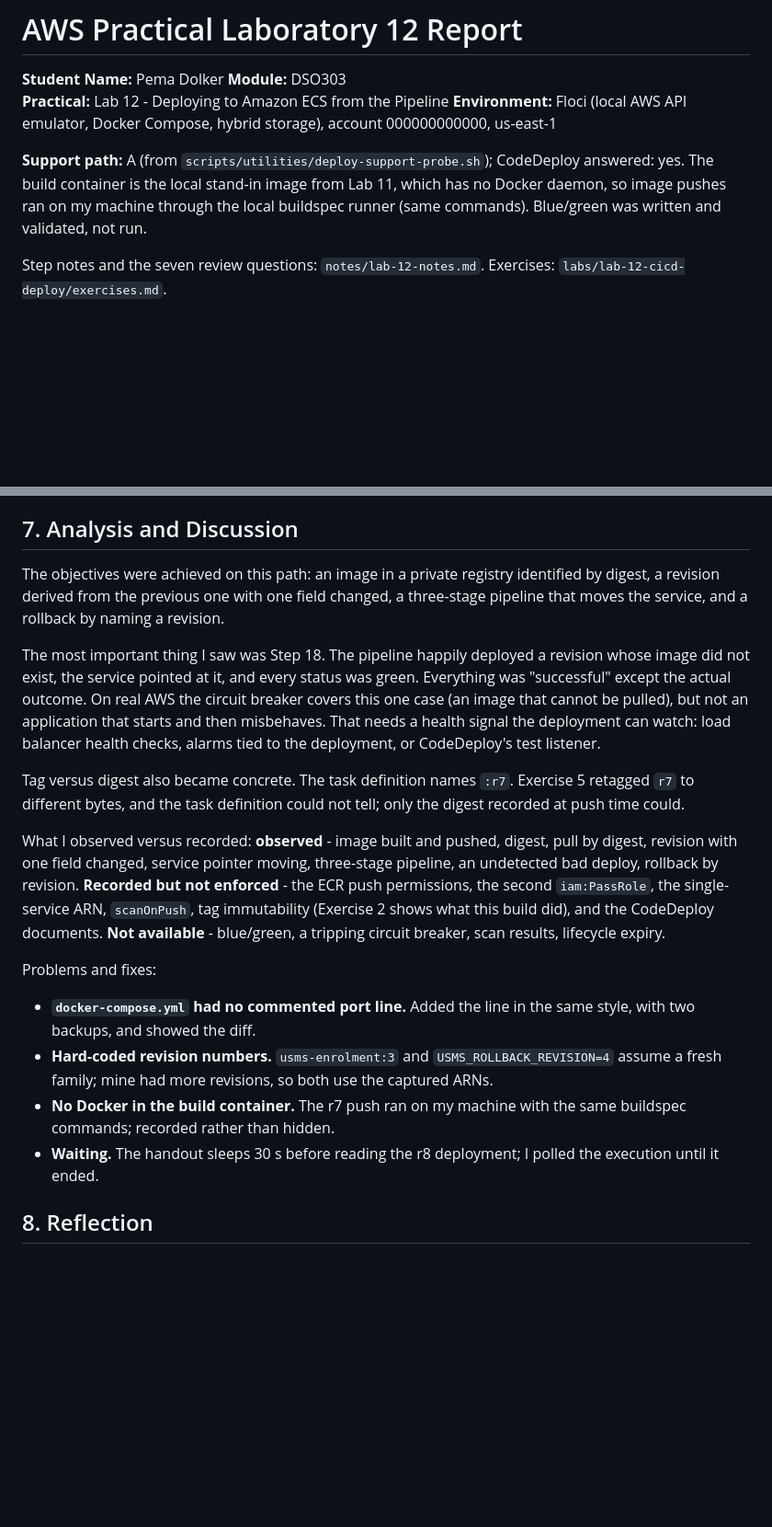
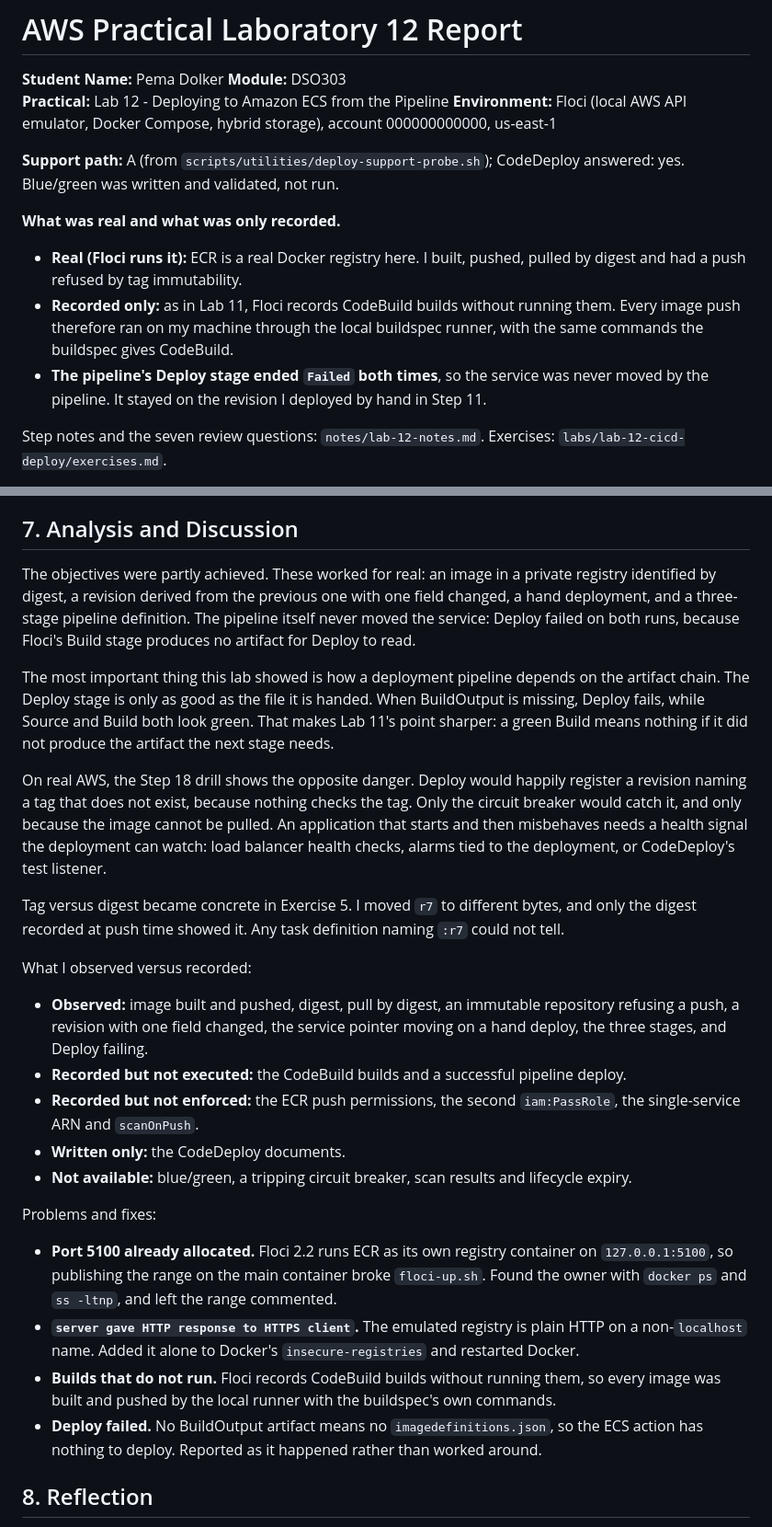
Before and after one commit to pemadolker/DSO303, a Markdown page: labs/lab-12-cicd-deploy/report.md, 2 parts joined by grey strips. Shown at 92% size. GitHub-like rendering; blank space fills up the shorter version.

Commit message:
Lab 12: report, exercises and notes

```diff
--- a/labs/lab-12-cicd-deploy/report.md
+++ b/labs/lab-12-cicd-deploy/report.md
@@ -5,7 +5,12 @@
 **Practical:** Lab 12 - Deploying to Amazon ECS from the Pipeline
 **Environment:** Floci (local AWS API emulator, Docker Compose, hybrid storage), account 000000000000, us-east-1
 
-**Support path:** A (from `scripts/utilities/deploy-support-probe.sh`); CodeDeploy answered: yes. The build container is the local stand-in image from Lab 11, which has no Docker daemon, so image pushes ran on my machine through the local buildspec runner (same commands). Blue/green was written and validated, not run.
+**Support path:** A (from `scripts/utilities/deploy-support-probe.sh`); CodeDeploy answered: yes. Blue/green was written and validated, not run.
+
+**What was real and what was only recorded.**
+- **Real (Floci runs it):** ECR is a real Docker registry here. I built, pushed, pulled by digest and had a push refused by tag immutability.
+- **Recorded only:** as in Lab 11, Floci records CodeBuild builds without running them. Every image push therefore ran on my machine through the local buildspec runner, with the same commands the buildspec gives CodeBuild.
+- **The pipeline's Deploy stage ended `Failed` both times**, so the service was never moved by the pipeline. It stayed on the revision I deployed by hand in Step 11.
 
 Step notes and the seven review questions: `notes/lab-12-notes.md`. Exercises: `labs/lab-12-cicd-deploy/exercises.md`.
 
@@ -148,20 +165,27 @@ Floci has no console; the `describe-images`, `describe-services` and `get-pipeli
 
 ## 7. Analysis and Discussion
 
-The objectives were achieved on this path: an image in a private registry identified by digest, a revision derived from the previous one with one field changed, a three-stage pipeline that moves the service, and a rollback by naming a revision.
+The objectives were partly achieved. These worked for real: an image in a private registry identified by digest, a revision derived from the previous one with one field changed, a hand deployment, and a three-stage pipeline definition. The pipeline itself never moved the service: Deploy failed on both runs, because Floci's Build stage produces no artifact for Deploy to read.
 
-The most important thing I saw was Step 18. The pipeline happily deployed a revision whose image did not exist, the service pointed at it, and every status was green. Everything was "successful" except the actual outcome. On real AWS the circuit breaker covers this one case (an image that cannot be pulled), but not an application that starts and then misbehaves. That needs a health signal the deployment can watch: load balancer health checks, alarms tied to the deployment, or CodeDeploy's test listener.
+The most important thing this lab showed is how a deployment pipeline depends on the artifact chain. The Deploy stage is only as good as the file it is handed. When BuildOutput is missing, Deploy fails, while Source and Build both look green. That makes Lab 11's point sharper: a green Build means nothing if it did not produce the artifact the next stage needs.
 
-Tag versus digest also became concrete. The task definition names `:r7`. Exercise 5 retagged `r7` to different bytes, and the task definition could not tell; only the digest recorded at push time could.
+On real AWS, the Step 18 drill shows the opposite danger. Deploy would happily register a revision naming a tag that does not exist, because nothing checks the tag. Only the circuit breaker would catch it, and only because the image cannot be pulled. An application that starts and then misbehaves needs a health signal the deployment can watch: load balancer health checks, alarms tied to the deployment, or CodeDeploy's test listener.
 
-What I observed versus recorded: **observed** - image built and pushed, digest, pull by digest, revision with one field changed, service pointer moving, three-stage pipeline, an undetected bad deploy, rollback by revision. **Recorded but not enforced** - the ECR push permissions, the second `iam:PassRole`, the single-service ARN, `scanOnPush`, tag immutability (Exercise 2 shows what this build did), and the CodeDeploy documents. **Not available** - blue/green, a tripping circuit breaker, scan results, lifecycle expiry.
+Tag versus digest became concrete in Exercise 5. I moved `r7` to different bytes, and only the digest recorded at push time showed it. Any task definition naming `:r7` could not tell.
+
+What I observed versus recorded:
+- **Observed:** image built and pushed, digest, pull by digest, an immutable repository refusing a push, a revision with one field changed, the service pointer moving on a hand deploy, the three stages, and Deploy failing.
+- **Recorded but not executed:** the CodeBuild builds and a successful pipeline deploy.
+- **Recorded but not enforced:** the ECR push permissions, the second `iam:PassRole`, the single-service ARN and `scanOnPush`.
+- **Written only:** the CodeDeploy documents.
+- **Not available:** blue/green, a tripping circuit breaker, scan results and lifecycle expiry.
 
 Problems and fixes:
 
-- **`docker-compose.yml` had no commented port line.** Added the line in the same style, with two backups, and showed the diff.
-- **Hard-coded revision numbers.** `usms-enrolment:3` and `USMS_ROLLBACK_REVISION=4` assume a fresh family; mine had more revisions, so both use the captured ARNs.
-- **No Docker in the build container.** The r7 push ran on my machine with the same buildspec commands; recorded rather than hidden.
-- **Waiting.** The handout sleeps 30 s before reading the r8 deployment; I polled the execution until it ended.
+- **Port 5100 already allocated.** Floci 2.2 runs ECR as its own registry container on `127.0.0.1:5100`, so publishing the range on the main container broke `floci-up.sh`. Found the owner with `docker ps` and `ss -ltnp`, and left the range commented.
+- **`server gave HTTP response to HTTPS client`.** The emulated registry is plain HTTP on a non-`localhost` name. Added it alone to Docker's `insecure-registries` and restarted Docker.
+- **Builds that do not run.** Floci records CodeBuild builds without running them, so every image was built and pushed by the local runner with the buildspec's own commands.
+- **Deploy failed.** No BuildOutput artifact means no `imagedefinitions.json`, so the ECS action has nothing to deploy. Reported as it happened rather than worked around.
 
 ## 8. Reflection
 
```
Also changed, not shown: other parts of labs/lab-12-cicd-deploy/report.md (+23 -11 lines), labs/lab-12-cicd-deploy/exercises.md (+6 -4 lines), notes/lab-12-notes.md (+11 -9 lines), screenshots/lab10/step24.png (added), screenshots/lab11/step21-2.png (added), screenshots/lab12/step21.png (added), 2 other files.
